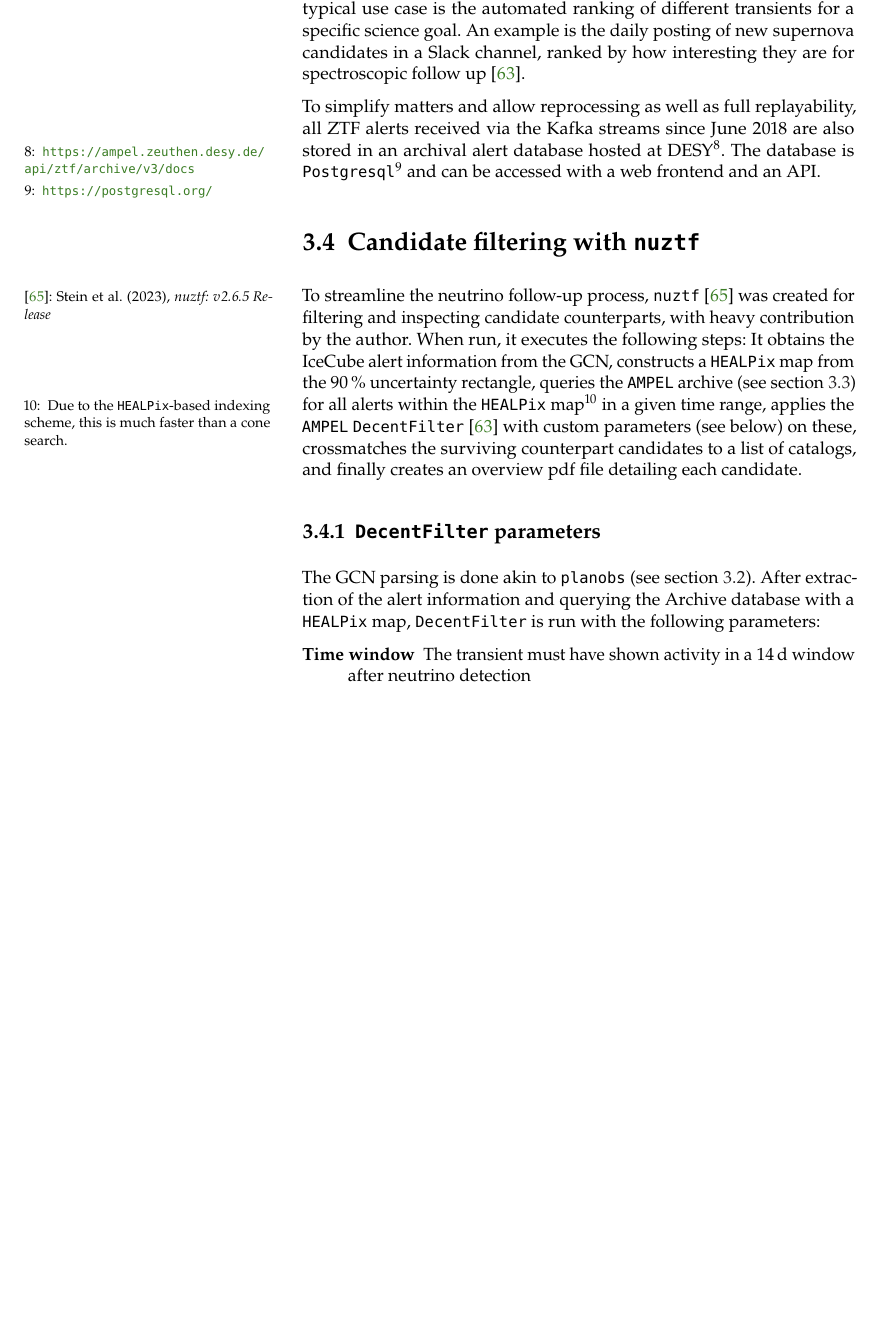
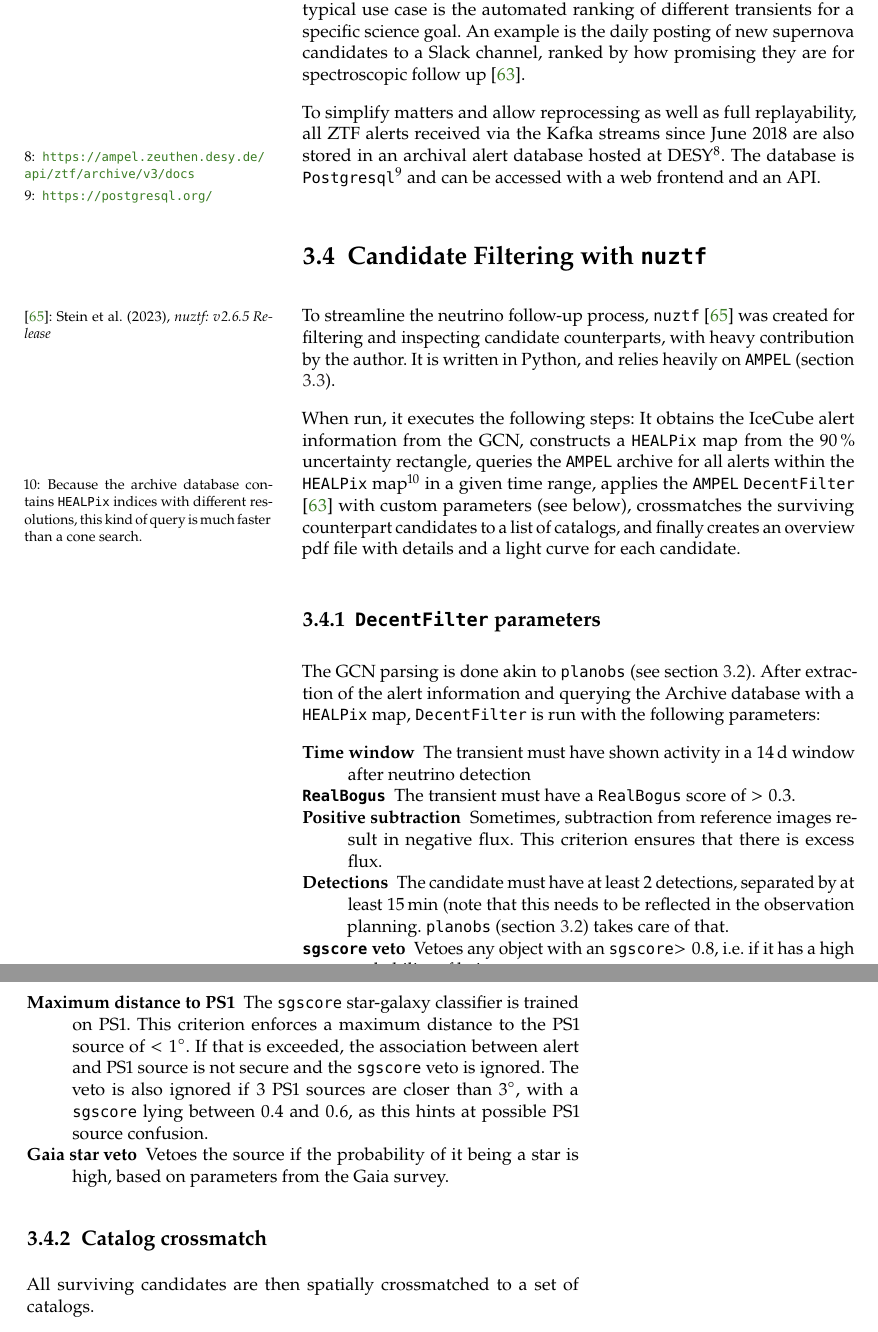
Before and after one commit to simeonreusch/thesis, a LaTeX thesis (thesis.tex): part of page 34 of 46 before the commit and two parts of pages 34 and 35 of 48 after it, the two joined at a grey line, cut so that both start at the same text, the shorter picture padded with empty space. Compiled offline with pdfLaTeX.

Commit message:
updates updates updates

```diff
--- a/thesis.tex
+++ b/thesis.tex
@@ -192,18 +192,29 @@ The first of several execution layers (\textit{tiers}) is the \textbf{Filtering}
 
 \textbf{Tier 1} can be skipped here, as it serves technical purposes. The next relevant stage is the \textbf{Light curve nalysis} stage (Tier 2). Here, additional information on the transients are either obtained or generated. Possible steps are querying external catalogs for host galaxy or redshift information, fitting lightcurves with various models or ML-based photometric classification.
 
-The last level, tier 3, executes \textbf{Population analysis}. These are schedulable actions, triggered on request or at pre-defined times (ranging from yearly data dumps, through daily updates to nearly real-time execution). A typical use case is the automated ranking of different transients for a specific science goal. An example is the daily posting of new supernova candidates in a Slack channel, ranked by how interesting they are for spectroscopic follow up \cite{Nordin2019}.
+The last level, tier 3, executes \textbf{Population analysis}. These are schedulable actions, triggered on request or at pre-defined times (ranging from yearly data dumps, through daily updates to nearly real-time execution). A typical use case is the automated ranking of different transients for a specific science goal. An example is the daily posting of new supernova candidates to a Slack channel, ranked by how promising they are for spectroscopic follow up \cite{Nordin2019}.
 
 To simplify matters and allow reprocessing as well as full replayability, all ZTF alerts received via the Kafka streams since June 2018 are also stored in an archival alert database hosted at DESY\sidenote{\url{https://ampel.zeuthen.desy.de/api/ztf/archive/v3/docs}}. The database is \texttt{Postgresql}\sidenote{\url{https://postgresql.org/}} and can be accessed with a web frontend and an API.
 
-\section{Candidate filtering with \texttt{nuztf}}
-To streamline the neutrino follow-up process, \texttt{nuztf} \sidecite{Stein2023} was created for filtering and inspecting candidate counterparts, with heavy contribution by the author. When run, it executes the following steps: It obtains the IceCube alert information from the GCN, constructs a \texttt{HEALPix} map from the \SI{90}{\percent} uncertainty rectangle, queries the \texttt{AMPEL} archive (see section \ref{ampel}) for all alerts within the \texttt{HEALPix} map\sidenote{Due to the \texttt{HEALPix}-based indexing scheme, this is much faster than a cone search.} in a given time range, applies the \texttt{AMPEL} \texttt{DecentFilter} \cite{Nordin2019} with custom parameters (see below) on these, crossmatches the surviving counterpart candidates to a list of catalogs, and finally creates an overview pdf file detailing each candidate.
+\section{Candidate Filtering with \texttt{nuztf}}
+To streamline the neutrino follow-up process, \texttt{nuztf} \sidecite{Stein2023} was created for filtering and inspecting candidate counterparts, with heavy contribution by the author. It is written in Python, and relies heavily on \texttt{AMPEL} (section \ref{ampel}).
+
+When run, it executes the following steps: It obtains the IceCube alert information from the GCN, constructs a \texttt{HEALPix} map from the \SI{90}{\percent} uncertainty rectangle, queries the \texttt{AMPEL} archive for all alerts within the \texttt{HEALPix} map\sidenote{Because the archive database contains \texttt{HEALPix} indices with different resolutions, this kind of query is much faster than a cone search.} in a given time range, applies the \texttt{AMPEL} \texttt{DecentFilter} \cite{Nordin2019} with custom parameters (see below), crossmatches the surviving counterpart candidates to a list of catalogs, and finally creates an overview pdf file with details and a light curve for each candidate.
 
 \subsection{\texttt{DecentFilter} parameters}
 The GCN parsing is done akin to \texttt{planobs} (see section \ref{planobs}). After extraction of the alert information and querying the Archive database with a \texttt{HEALPix} map, \texttt{DecentFilter} is run with the following parameters:
 \begin{description}
     \item[Time window] The transient must have shown activity in a \SI{14}{\day} window after neutrino detection
+    \item[\texttt{RealBogus}] The transient must have a \texttt{RealBogus} score of $>0.3$.
+    \item[Positive subtraction] Sometimes, subtraction from reference images result in negative flux. This criterion ensures that there is excess flux.
+    \item[Detections] The candidate must have at least 2 detections, separated by at least \SI{15}{\minute} (note that this needs to be reflected in the observation planning. \texttt{planobs} (section \ref{planobs}) takes care of that.
+    \item[\texttt{sgscore} veto] Vetoes any object with an \texttt{sgscore}$>0.8$, i.e. if it has a high probability of being a star
+    \item[Maximum distance to PS1] The \texttt{sgscore} star-galaxy classifier is trained on PS1. This criterion enforces a maximum distance to the PS1 source of $<\SI{1}{\degree}$. If that is exceeded, the association between alert and PS1 source is not secure and the \texttt{sgscore} veto is ignored. The veto is also ignored if 3 PS1 sources are closer than \SI{3}{\degree}, with a \texttt{sgscore} lying between $0.4$ and $0.6$, as this hints at possible PS1 source confusion.
+    \item[Gaia star veto] Vetoes the source if the probability of it being a star is high, based on parameters from the Gaia survey.
 \end{description}
+
+\subsection{Catalog crossmatch}
+All surviving candidates are then spatially crossmatched to a set of catalogs.
 
 
 %\chapter{Candidate TDE AT2019fdr: a possible source?}
```
Also changed, not shown: thesis.tex (10 more changed lines).
